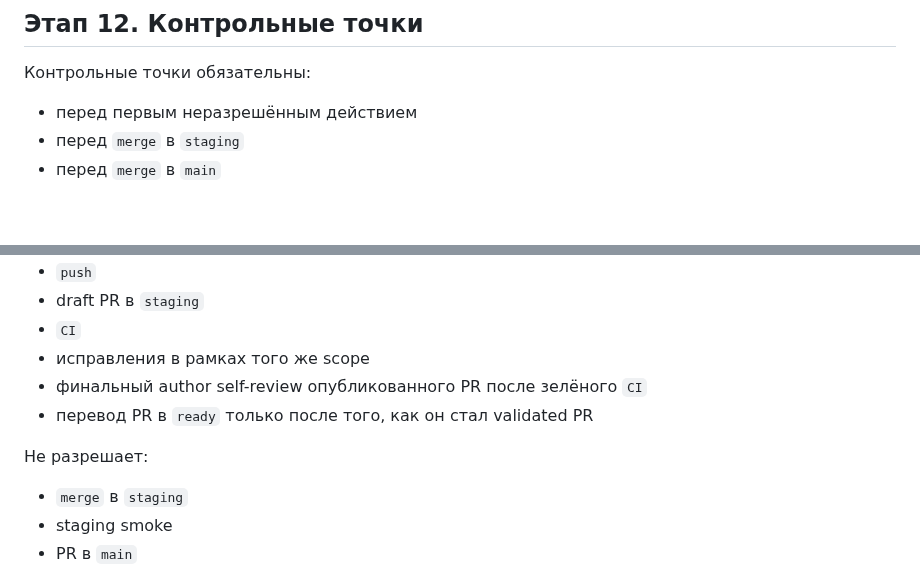
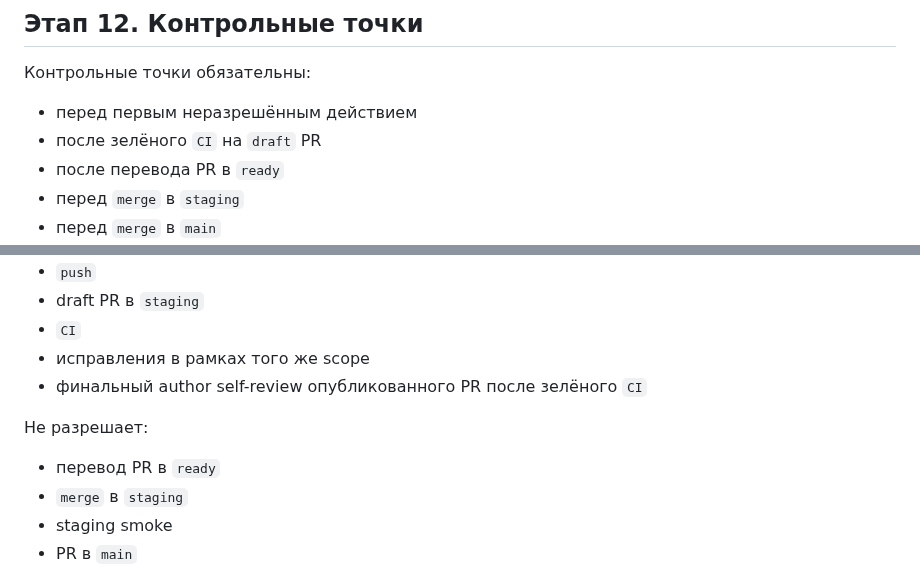
Before and after one commit to Etogerman/Project-1, a Markdown page: docs/task-delivery-workflow.md, 2 parts joined by grey strips. Drawn GitHub-style; blank space fills up the shorter version.

```diff
--- a/docs/task-delivery-workflow.md
+++ b/docs/task-delivery-workflow.md
@@ -239,6 +239,8 @@ Helper-review не заменяет author self-review.
 
 Контрольные точки обязательны:
 - перед первым неразрешённым действием
+- после зелёного `CI` на `draft` PR
+- после перевода PR в `ready`
 - перед `merge` в `staging`
 - перед `merge` в `main`
 - перед dangerous ops
@@ -284,9 +289,9 @@ Helper-review не заменяет author self-review.
 - `CI`
 - исправления в рамках того же scope
 - финальный author self-review опубликованного PR после зелёного `CI`
-- перевод PR в `ready` только после того, как он стал validated PR
 
 Не разрешает:
+- перевод PR в `ready`
 - `merge` в `staging`
 - staging smoke
 - PR в `main`
```
Also changed, not shown: other parts of docs/task-delivery-workflow.md (+10 -5 lines), AGENTS.md (+13 -10 lines).
